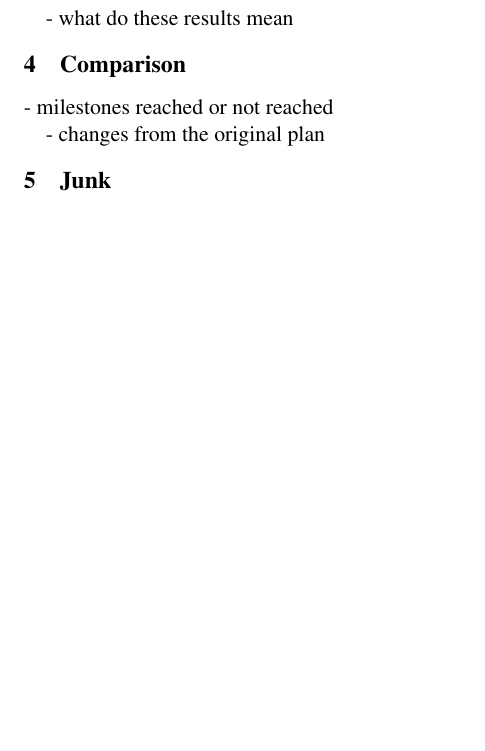
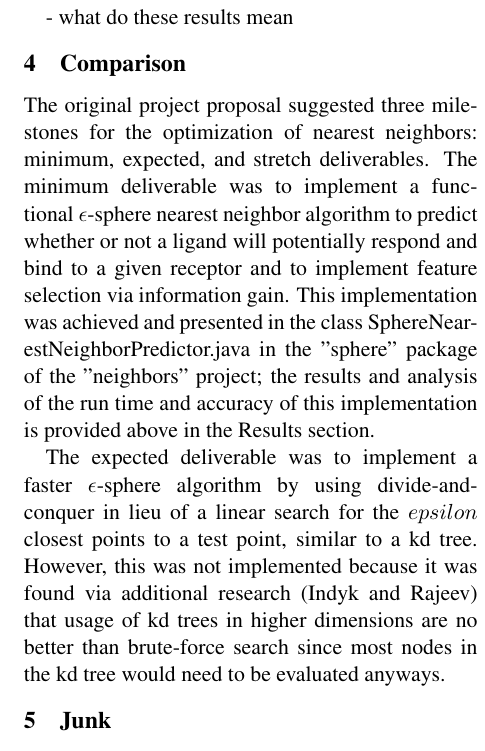
Before and after one commit to rumoffu/ligandball, a LaTeX paper (finalPaper.tex): part of one column of page 2 of 4 before the commit and part of one column of page 2 of 5 after it, cut so that both start at the same text, the shorter picture padded with empty space. Compiled offline with pdfLaTeX.

Commit message:
Working on Comparison section.

```diff
--- a/finalPaper.tex
+++ b/finalPaper.tex
@@ -60,10 +60,12 @@ Which ML techniques we picked and why they are suited for our data
 - what do these results mean
 
 \section{Comparison}
+%milestones reached or not reached
+%changes from the original plan
 
-- milestones reached or not reached
+The original project proposal suggested three milestones for the optimization of nearest neighbors: minimum, expected, and stretch deliverables. The minimum deliverable was to implement a functional $\epsilon$-sphere nearest neighbor algorithm to predict whether or not a ligand will potentially respond and bind to a given receptor and to implement feature selection via information gain. This implementation was achieved and presented in the class SphereNearestNeighborPredictor.java in the "sphere" package of the "neighbors" project; the results and analysis of the run time and accuracy of this implementation is provided above in the Results section.
 
-- changes from the original plan
+The expected deliverable was to implement a faster $\epsilon$-sphere algorithm by using divide-and-conquer in lieu of a linear search for the $epsilon$ closest points to a test point, similar to a kd tree. However, this was not implemented because it was found via additional research (Indyk and Rajeev) that usage of kd trees in higher dimensions are no better than brute-force search since most nodes in the kd tree would need to be evaluated anyways.
 
 
 \section{Junk}
```
Also changed, not shown: finalPaper.pdf (added), 3 other files.
